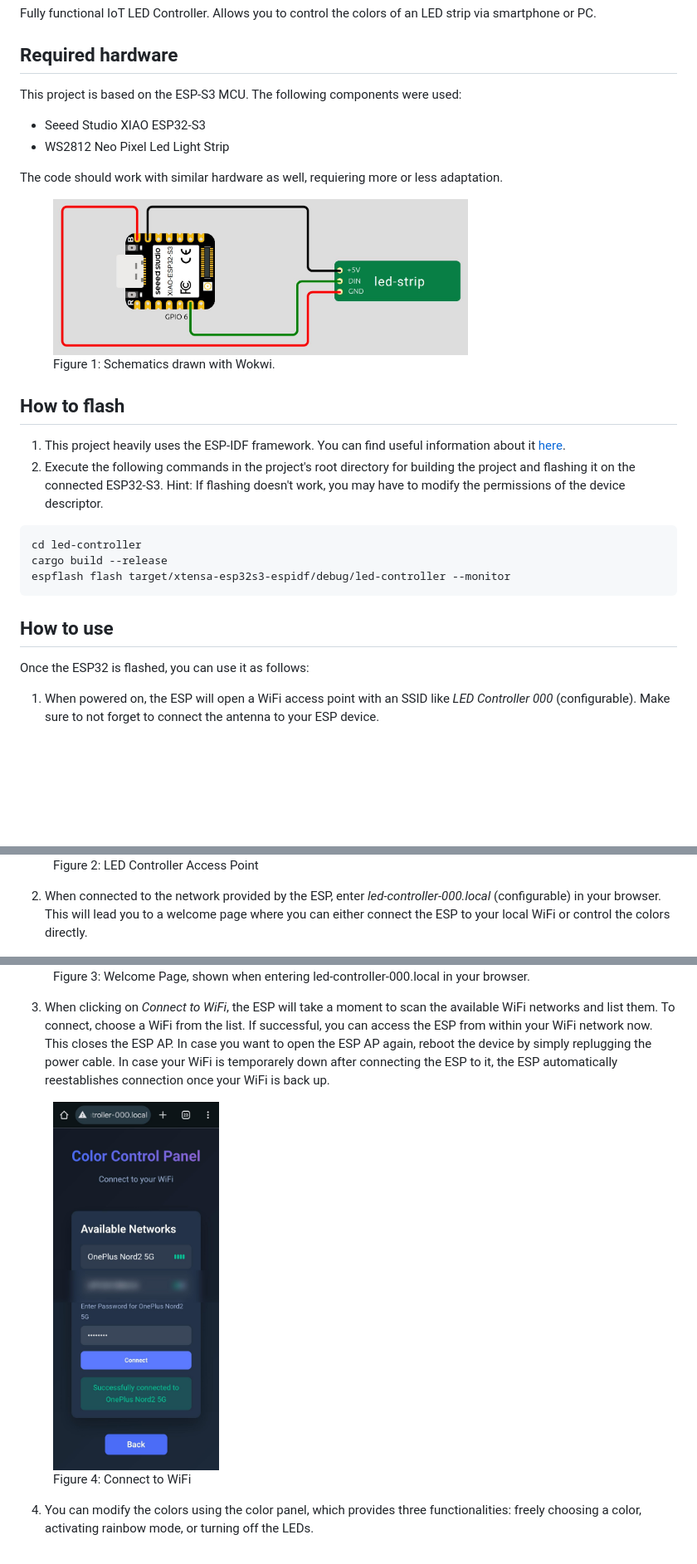
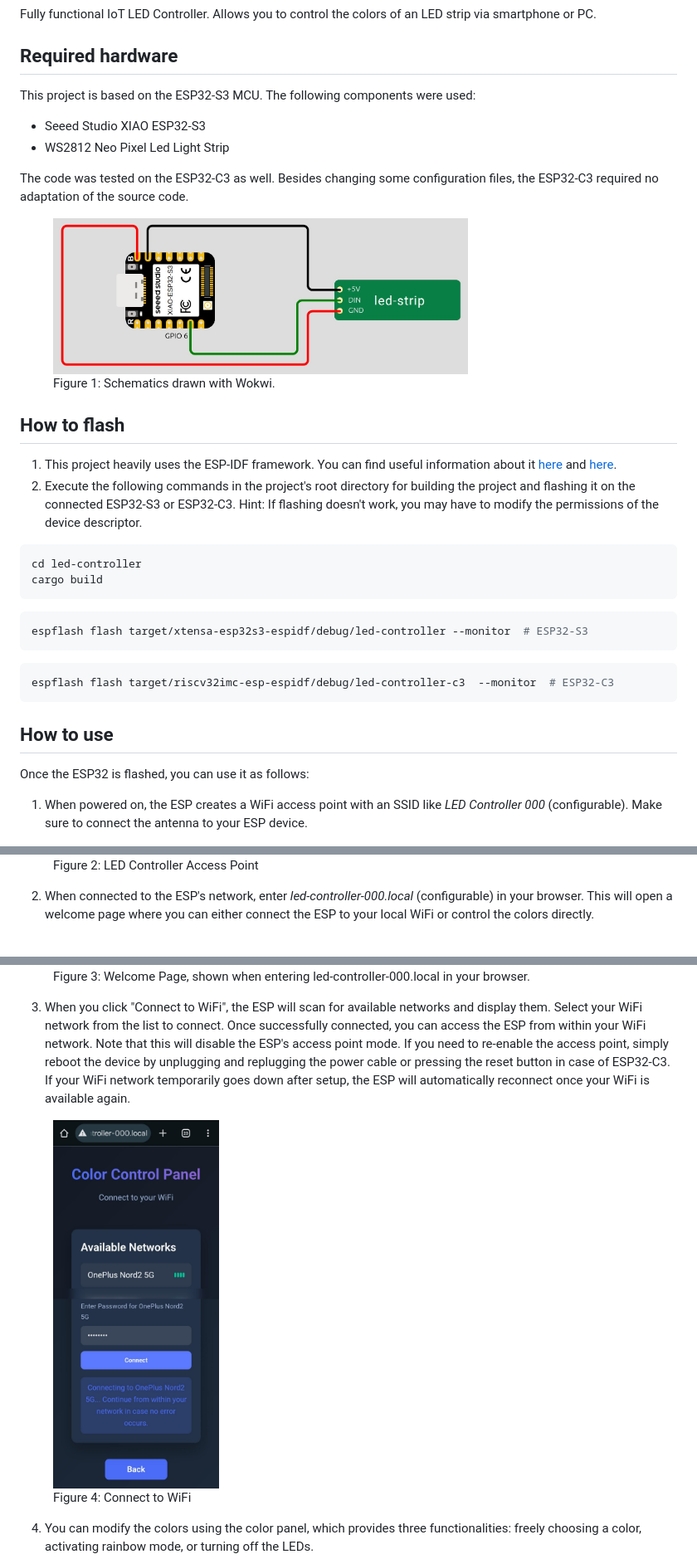
Before and after one commit to stefan-dangl/led-controller, a Markdown page: README.md, 3 parts joined by grey strips. Shown: that part at 83% size. Rendered like a GitHub page; pictures changed too: docs/images/connect_to_wifi.jpg; blank space fills up the shorter version.

Commit message:
docs: Add information about ESP32-C3 to README

````diff
--- a/README.md
+++ b/README.md
@@ -4,11 +4,11 @@ Fully functional IoT LED Controller. Allows you to control the colors of an LED
 
 ## Required hardware
 
-This project is based on the ESP-S3 MCU. The following components were used:
+This project is based on the ESP32-S3 MCU. The following components were used:
 - Seeed Studio XIAO ESP32-S3
 - WS2812 Neo Pixel Led Light Strip
 
-The code should work with similar hardware as well, requiering more or less adaptation.
+The code was tested on the ESP32-C3 as well. Besides changing some configuration files, the ESP32-C3 required no adaptation of the source code.
 
 <figure id="fig1-schematics">
   <img src="docs/images/schematics.jpg" alt="Circuit schematic" width="500">
@@ -18,13 +18,20 @@ The code should work with similar hardware as well, requiering more or less adap
 
 ## How to flash
 
-1) This project heavily uses the ESP-IDF framework. You can find useful information about it [here](https://docs.esp-rs.org/std-training/01_intro.html).
-2) Execute the following commands in the project's root directory for building the project and flashing it on the connected ESP32-S3. Hint: If flashing doesn't work, you may have to modify the permissions of the device descriptor.
+1) This project heavily uses the ESP-IDF framework. You can find useful information about it [here](https://docs.esp-rs.org/std-training/01_intro.html) and [here](https://github.com/esp-rs/esp-idf-template).
+2) Execute the following commands in the project's root directory for building the project and flashing it on the connected ESP32-S3 or ESP32-C3. Hint: If flashing doesn't work, you may have to modify the permissions of the device descriptor.
 
 ``` Bash
 cd led-controller
-cargo build --release
-espflash flash target/xtensa-esp32s3-espidf/debug/led-controller --monitor
+cargo build
+```
+
+``` Bash
+espflash flash target/xtensa-esp32s3-espidf/debug/led-controller --monitor  # ESP32-S3
+```
+
+``` Bash
+espflash flash target/riscv32imc-esp-espidf/debug/led-controller-c3  --monitor  # ESP32-C3
 ```
 
 
@@ -32,21 +39,21 @@ espflash flash target/xtensa-esp32s3-espidf/debug/led-controller --monitor
 
 Once the ESP32 is flashed, you can use it as follows:
 
-1) When powered on, the ESP will open a WiFi access point with an SSID like *LED Controller 000* (configurable). Make sure to not forget to connect the antenna to your ESP device.
+1) When powered on, the ESP creates a WiFi access point with an SSID like *LED Controller 000* (configurable). Make sure to connect the antenna to your ESP device.
 
 <figure id="fig1-schematics">
   <img src="docs/images/ESP-AP.png" alt="LED Controller AP" width="400">
   <figcaption>Figure 2: LED Controller Access Point</figcaption>
 </figure>
 
-2) When connected to the network provided by the ESP, enter *led-controller-000.local* (configurable) in your browser. This will lead you to a welcome page where you can either connect the ESP to your local WiFi or control the colors directly.
+2) When connected to the ESP's network, enter *led-controller-000.local* (configurable) in your browser. This will open a welcome page where you can either connect the ESP to your local WiFi or control the colors directly.
 
 <figure id="fig1-schematics">
   <img src="docs/images/welcome_page.jpeg" alt="Welcome Page" width="200">
   <figcaption>Figure 3: Welcome Page, shown when entering led-controller-000.local in your browser.</figcaption>
 </figure>
 
-3) When clicking on *Connect to WiFi*, the ESP will take a moment to scan the available WiFi networks and list them. To connect, choose a WiFi from the list. If successful, you can access the ESP from within your WiFi network now. This closes the ESP AP. In case you want to open the ESP AP again, reboot the device by simply replugging the power cable. In case your WiFi is temporarely down after connecting the ESP to it, the ESP automatically reestablishes connection once your WiFi is back up.
+3) When you click "Connect to WiFi", the ESP will scan for available networks and display them. Select your WiFi network from the list to connect. Once successfully connected, you can access the ESP from within your WiFi network. Note that this will disable the ESP's access point mode. If you need to re-enable the access point, simply reboot the device by unplugging and replugging the power cable or pressing the reset button in case of ESP32-C3. If your WiFi network temporarily goes down after setup, the ESP will automatically reconnect once your WiFi is available again.
 
 <figure id="fig1-schematics">
   <img src="docs/images/connect_to_wifi.jpg" alt="Connect to WiFi" width="200">
````
Also changed, not shown: 2 other files.
